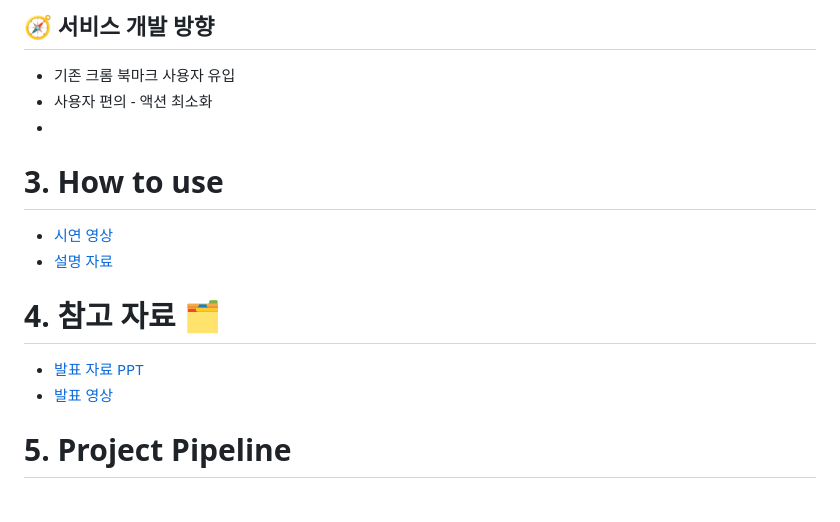
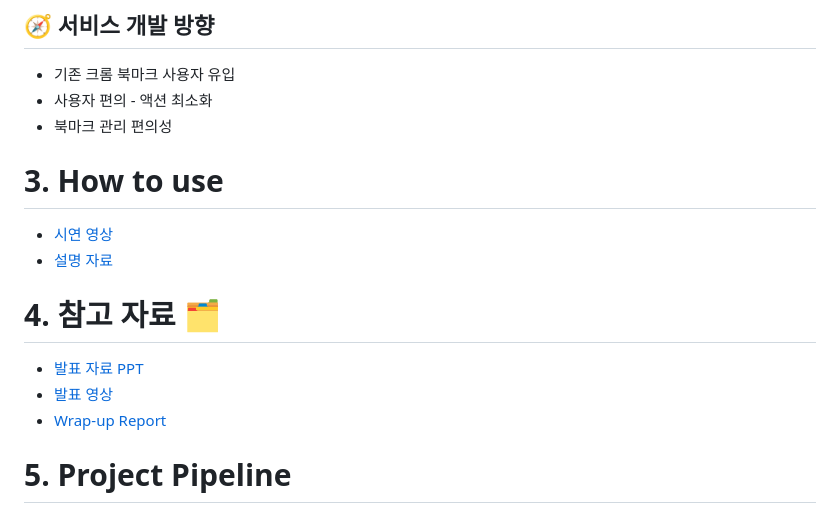
Before and after one commit to boostcampaitech5/level3_nlp_finalproject-nlp-02, a Markdown page: README.md, the part around the change printed below. Drawn GitHub-style.

Commit message:
DOCS: README baseline v1-5

```diff
--- a/README.md
+++ b/README.md
@@ -140,7 +140,7 @@
 ## 🧭 서비스 개발 방향
 - 기존 크롬 북마크 사용자 유입
 - 사용자 편의 - 액션 최소화
--
+- 북마크 관리 편의성
 
 # 3. How to use
 - [시연 영상]()
@@ -150,6 +150,7 @@
 
 - [발표 자료 PPT]()
 - [발표 영상]()
+- [Wrap-up Report]()
 
 
 # 5. Project Pipeline
```
Also changed, not shown: other parts of README.md (+5 -4 lines).
